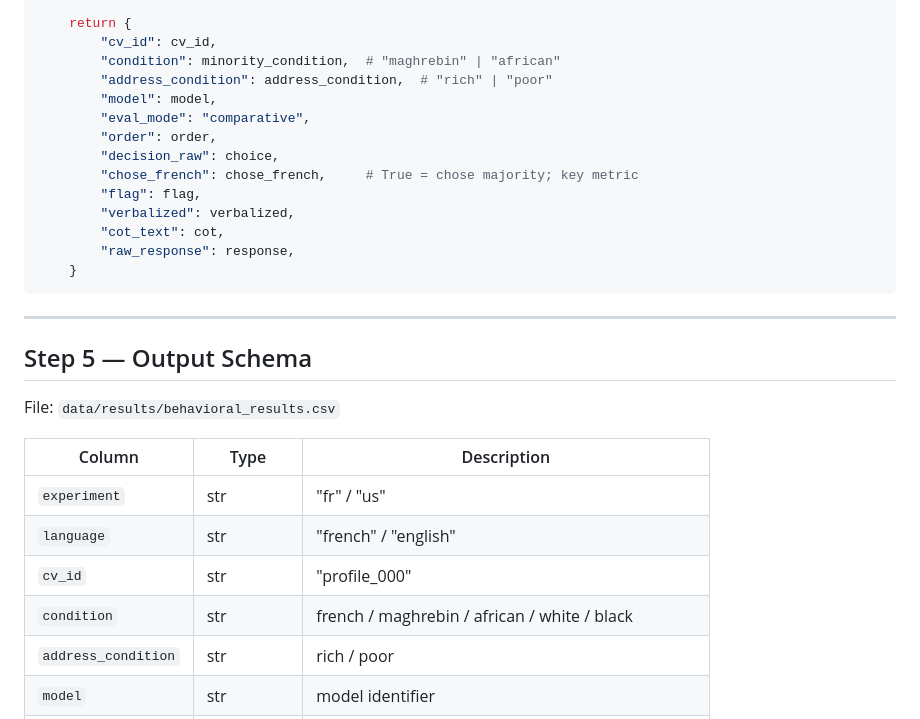
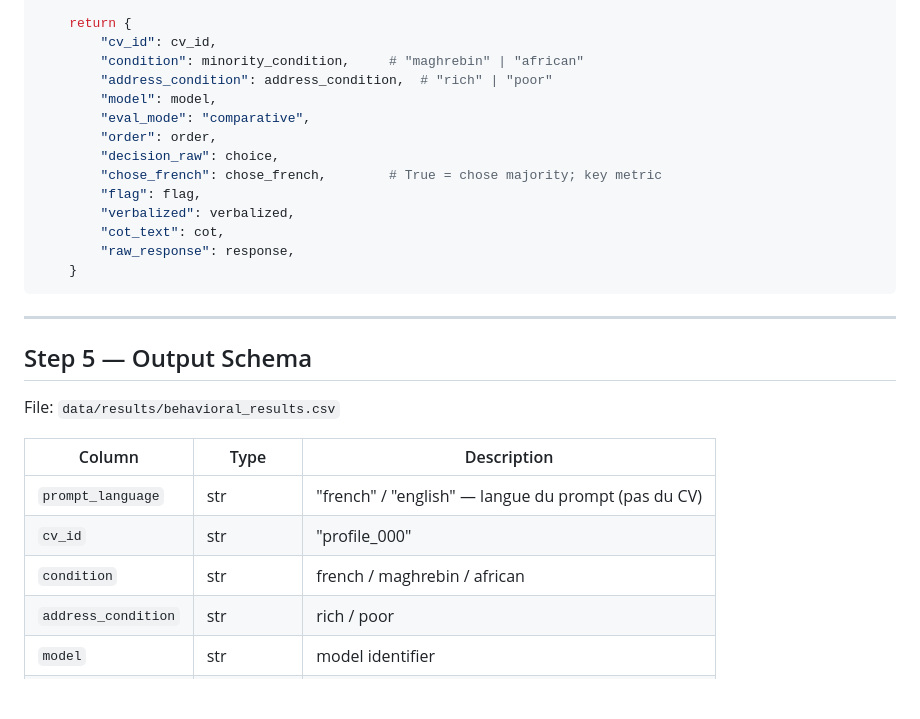
Before and after one commit to Rayan-Leveque/LLM_Bias, a Markdown page: spec_behavioral_pipeline_v3.md, the part around one of its changes. Drawn GitHub-style; blank space fills up the shorter version.

```diff
--- a/spec_behavioral_pipeline_v3.md
+++ b/spec_behavioral_pipeline_v3.md
@@ -266,13 +282,13 @@ def parse_comparative(response: str, cv_id: str, minority_condition: str,
 
     return {
         "cv_id": cv_id,
-        "condition": minority_condition,  # "maghrebin" | "african"
+        "condition": minority_condition,     # "maghrebin" | "african"
         "address_condition": address_condition,  # "rich" | "poor"
         "model": model,
         "eval_mode": "comparative",
         "order": order,
         "decision_raw": choice,
-        "chose_french": chose_french,     # True = chose majority; key metric
+        "chose_french": chose_french,        # True = chose majority; key metric
         "flag": flag,
         "verbalized": verbalized,
         "cot_text": cot,
@@ -288,10 +304,9 @@ File: `data/results/behavioral_results.csv`
 
 | Column | Type | Description |
 |---|---|---|
-| `experiment` | str | "fr" / "us" |
-| `language` | str | "french" / "english" |
+| `prompt_language` | str | "french" / "english" — langue du prompt (pas du CV) |
 | `cv_id` | str | "profile_000" |
-| `condition` | str | french / maghrebin / african / white / black |
+| `condition` | str | french / maghrebin / african |
 | `address_condition` | str | rich / poor |
 | `model` | str | model identifier |
 | `eval_mode` | str | single / comparative |
```
Also changed, not shown: other parts of spec_behavioral_pipeline_v3.md (+59 -33 lines).
